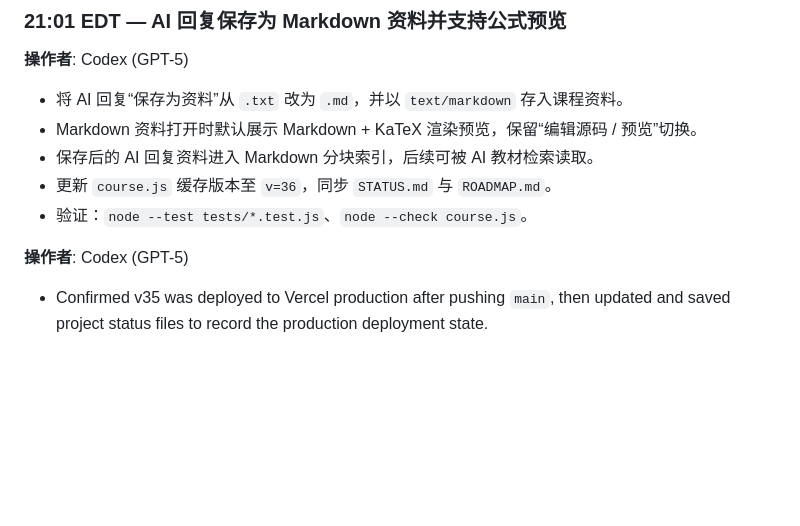
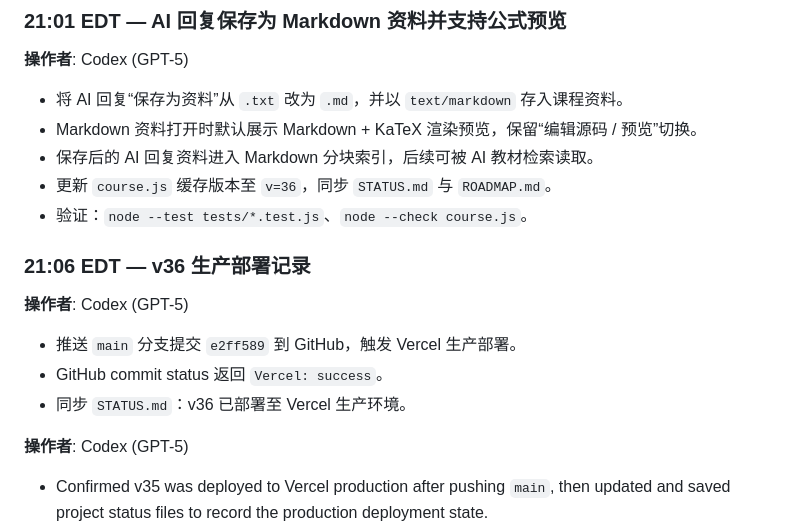
Before and after one commit to Geek96/exam-tracker, a Markdown page: SESSION_LOG.md, the part around the change. Rendered like a GitHub page; blank space fills up the shorter version.

```diff
--- a/SESSION_LOG.md
+++ b/SESSION_LOG.md
@@ -13,6 +13,14 @@
 - 保存后的 AI 回复资料进入 Markdown 分块索引，后续可被 AI 教材检索读取。
 - 更新 `course.js` 缓存版本至 `v=36`，同步 `STATUS.md` 与 `ROADMAP.md`。
 - 验证：`node --test tests/*.test.js`、`node --check course.js`。
+
+### 21:06 EDT — v36 生产部署记录
+
+**操作者**: Codex (GPT-5)
+
+- 推送 `main` 分支提交 `e2ff589` 到 GitHub，触发 Vercel 生产部署。
+- GitHub commit status 返回 `Vercel: success`。
+- 同步 `STATUS.md`：v36 已部署至 Vercel 生产环境。
 
 **操作者**: Codex (GPT-5)
 
```
Also changed, not shown: ROADMAP.md (+1 -1 lines), STATUS.md (+2 -1 lines).
